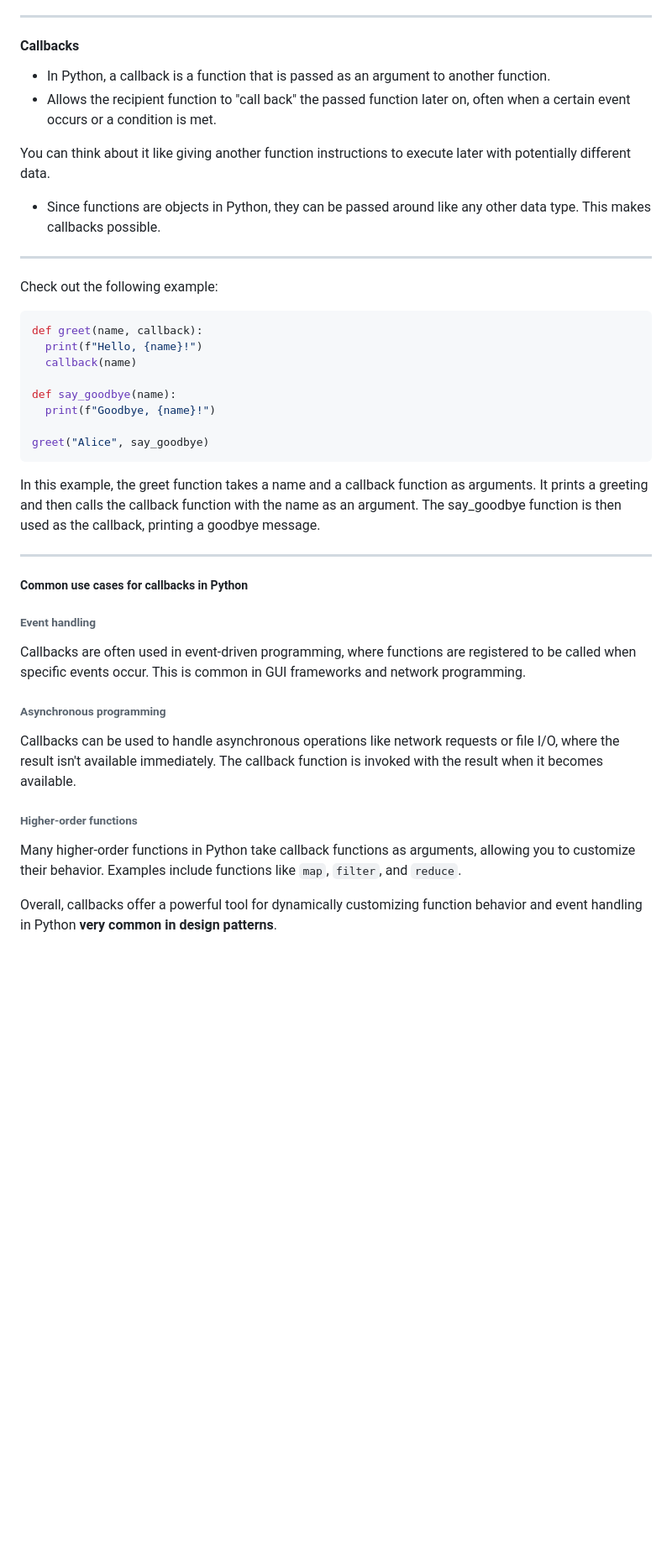
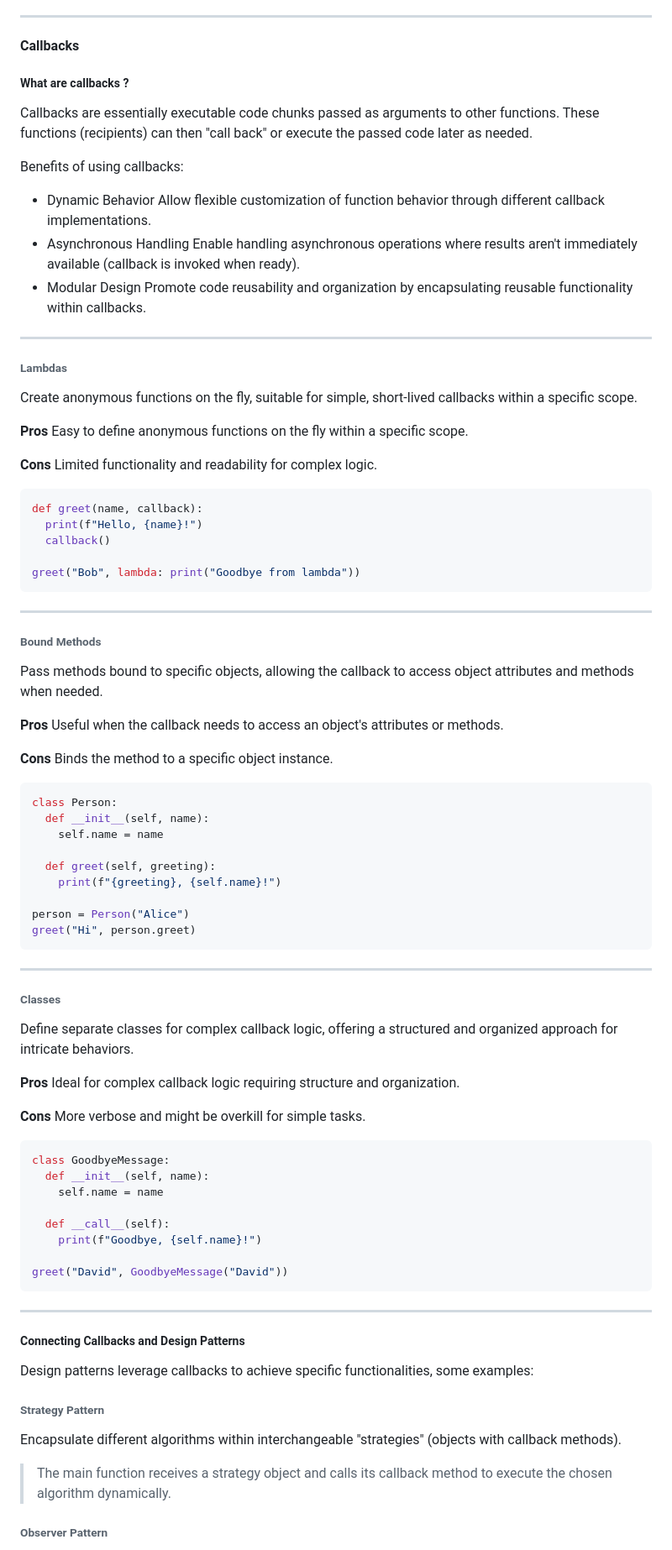
Before and after one commit to Tranquility2/python-design-patterns, a Markdown page: guide/miscellaneous/different_approach.md, the part around the change printed below. Shown: that part at 84% size. Drawn GitHub-style; blank space fills up the shorter version.

Commit message:
Updated Different Approach

````diff
--- a/guide/miscellaneous/different_approach.md
+++ b/guide/miscellaneous/different_approach.md
@@ -79,49 +79,98 @@ we can use it to simplify our work and make it easier to understand and maintain
 
 #### Callbacks
 
-- In Python, a callback is a function that is passed as an argument to another function.
-- Allows the recipient function to "call back" the passed function later on, often when a certain event occurs or a condition is met.
+##### What are callbacks ?
 
-You can think about it like giving another function instructions to execute later with potentially different data.
+Callbacks are essentially executable code chunks passed as arguments to other functions.
+These functions (recipients) can then "call back" or execute the passed code later as needed.
 
-- Since functions are objects in Python, they can be passed around like any other data type. This makes callbacks possible.
+Benefits of using callbacks:
+
+- Dynamic Behavior
+  Allow flexible customization of function behavior through different callback implementations.
+- Asynchronous Handling
+  Enable handling asynchronous operations where results aren't immediately available (callback is invoked when ready).
+- Modular Design
+  Promote code reusability and organization by encapsulating reusable functionality within callbacks.
 
 ---
 
-Check out the following example:
+###### Lambdas
+
+Create anonymous functions on the fly, suitable for simple, short-lived callbacks within a specific scope.
+
+**Pros**
+Easy to define anonymous functions on the fly within a specific scope.
+
+**Cons**
+Limited functionality and readability for complex logic.
 
 ```python
 def greet(name, callback):
   print(f"Hello, {name}!")
-  callback(name)
+  callback()
 
-def say_goodbye(name):
-  print(f"Goodbye, {name}!")
-
-greet("Alice", say_goodbye)
+greet("Bob", lambda: print("Goodbye from lambda"))
 ```
-
-In this example, the greet function takes a name and a callback function as arguments.
-It prints a greeting and then calls the callback function with the name as an argument.
-The say_goodbye function is then used as the callback, printing a goodbye message.
 
 ---
 
-##### Common use cases for callbacks in Python
+###### Bound Methods
 
-###### Event handling
+Pass methods bound to specific objects, allowing the callback to access object attributes and methods when needed.
 
-Callbacks are often used in event-driven programming, where functions are registered to be called when specific events occur.
-This is common in GUI frameworks and network programming.
+**Pros**
+Useful when the callback needs to access an object's attributes or methods.
 
-###### Asynchronous programming
+**Cons**
+Binds the method to a specific object instance.
 
-Callbacks can be used to handle asynchronous operations like network requests or file I/O, where the result isn't available immediately.
-The callback function is invoked with the result when it becomes available.
+```python
+class Person:
+  def __init__(self, name):
+    self.name = name
 
-###### Higher-order functions
+  def greet(self, greeting):
+    print(f"{greeting}, {self.name}!")
 
-Many higher-order functions in Python take callback functions as arguments, allowing you to customize their behavior.
-Examples include functions like `map`, `filter`, and `reduce`.
+person = Person("Alice")
+greet("Hi", person.greet)
+```
 
-Overall, callbacks offer a powerful tool for dynamically customizing function behavior and event handling in Python **very common in design patterns**.
+---
+
+###### Classes
+
+Define separate classes for complex callback logic, offering a structured and organized approach for intricate behaviors.
+
+**Pros**
+Ideal for complex callback logic requiring structure and organization.
+
+**Cons**
+More verbose and might be overkill for simple tasks.
+
+```python
+class GoodbyeMessage:
+  def __init__(self, name):
+    self.name = name
+
+  def __call__(self):
+    print(f"Goodbye, {self.name}!")
+
+greet("David", GoodbyeMessage("David"))
+```
+
+---
+
+##### Connecting Callbacks and Design Patterns
+
+Design patterns leverage callbacks to achieve specific functionalities, some examples:
+
+###### Strategy Pattern
+
+Encapsulate different algorithms within interchangeable "strategies" (objects with callback methods).
+
+> The main function receives a strategy object and calls its callback method to execute the chosen algorithm dynamically.
+
+###### Observer Pattern
+
````
Also changed, not shown: other parts of guide/miscellaneous/different_approach.md (+25 -0 lines).
